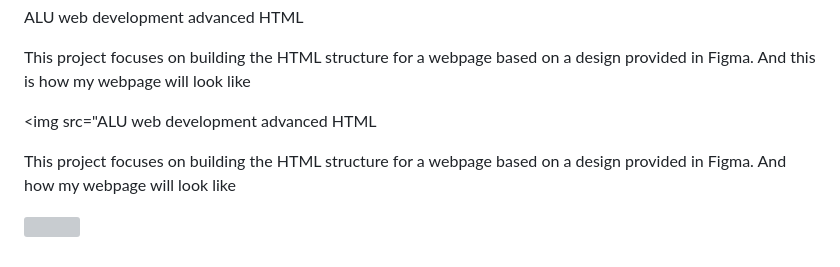
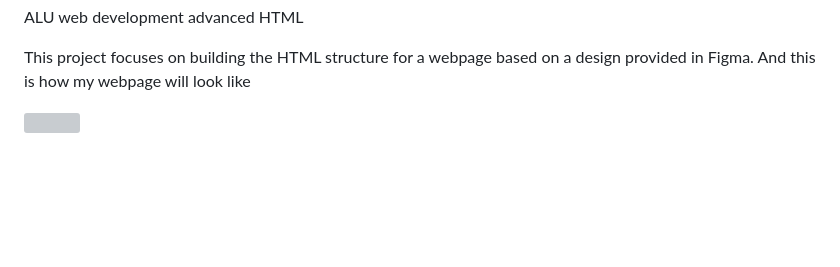
Before and after one commit to Q-Reine/alu-web-development, a Markdown page: html_advanced/README.md, the part around the change. Rendered like a GitHub page; blank space fills up the shorter version; grey boxes are pictures that could not be loaded.

Commit message:
Learning HTML, advanced

```diff
--- a/html_advanced/README.md
+++ b/html_advanced/README.md
@@ -3,10 +3,6 @@ ALU web development advanced HTML
 This project focuses on building the HTML structure for a webpage based on a design provided in Figma.
 And this is how my webpage will look like
 
-<img src="ALU web development advanced HTML
-
-This project focuses on building the HTML structure for a webpage based on a design provided in Figma.
-And how my webpage will look like
 
 <img src="COURSES
 PRICING
```
